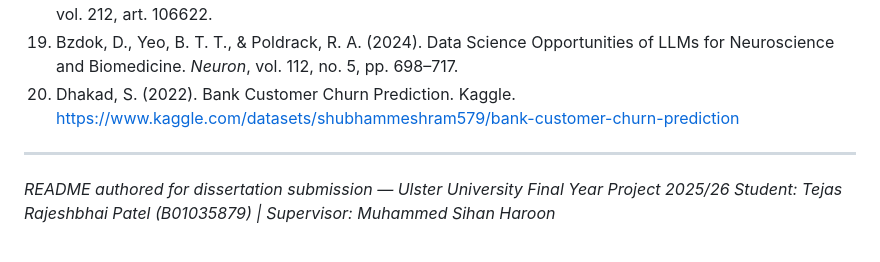
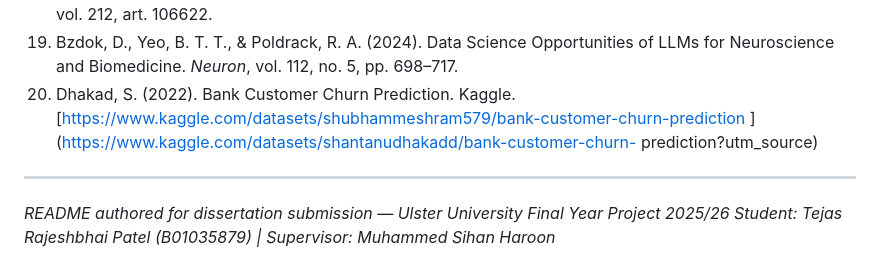
Before and after one commit to tejucoder-hub/Multi-Agentic-AI, a Markdown page: README.md, the part around the change. GitHub-like rendering.

Commit message:
Modify citation format for dataset reference
Updated the citation for the Bank Customer Churn Prediction dataset to include a hyperlink.

```diff
--- a/README.md
+++ b/README.md
@@ -706,8 +706,9 @@ Ji et al. (2022) — Knowledge representation, informing the shared memory and k
 17. Ji, S., et al. (2022). A Survey on Knowledge Graphs. *IEEE TNNLS*, vol. 33, no. 2, pp. 494–514.
 18. He, X., Zhao, K., & Chu, X. (2021). AutoML: A Survey of the State-of-the-Art. *Knowledge-Based Systems*, vol. 212, art. 106622.
 19. Bzdok, D., Yeo, B. T. T., & Poldrack, R. A. (2024). Data Science Opportunities of LLMs for Neuroscience and Biomedicine. *Neuron*, vol. 112, no. 5, pp. 698–717.
-20. Dhakad, S. (2022). Bank Customer Churn Prediction. Kaggle. https://www.kaggle.com/datasets/shubhammeshram579/bank-customer-churn-prediction
-
+20. Dhakad, S. (2022). Bank Customer Churn Prediction. Kaggle. [https://www.kaggle.com/datasets/shubhammeshram579/bank-customer-churn-prediction
+](https://www.kaggle.com/datasets/shantanudhakadd/bank-customer-churn-
+prediction?utm_source)
 ---
 
 *README authored for dissertation submission — Ulster University Final Year Project 2025/26*
```
